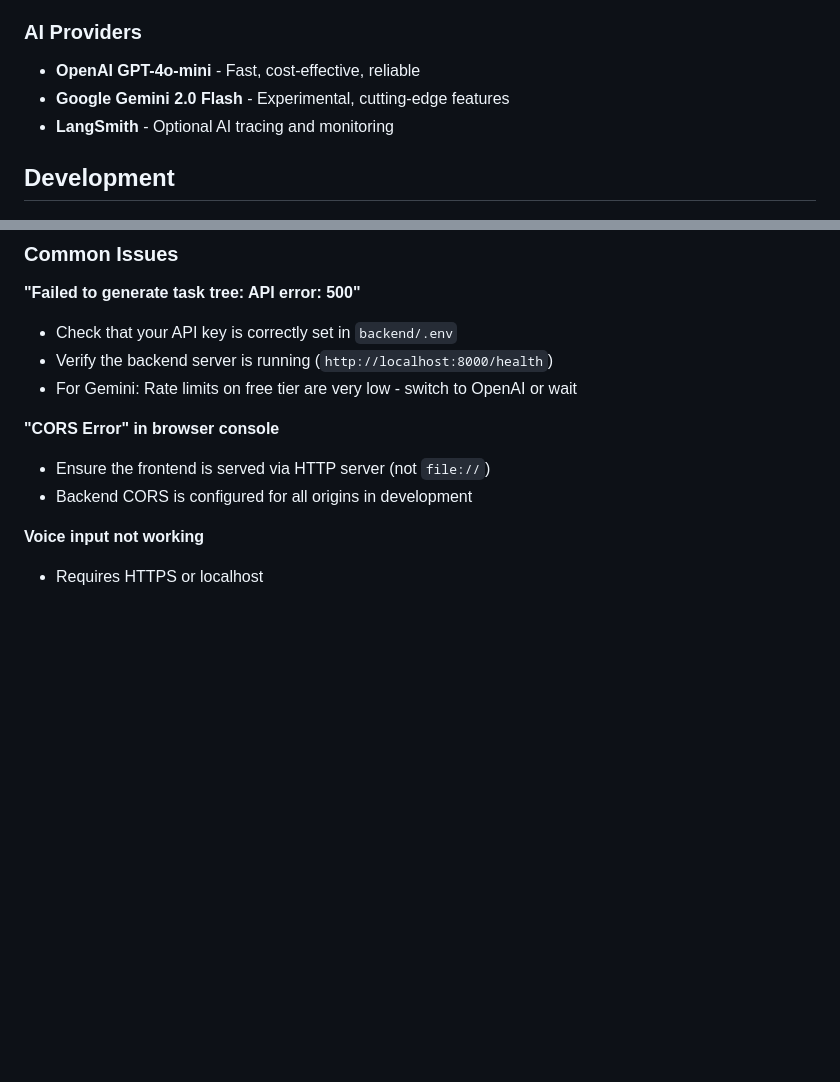
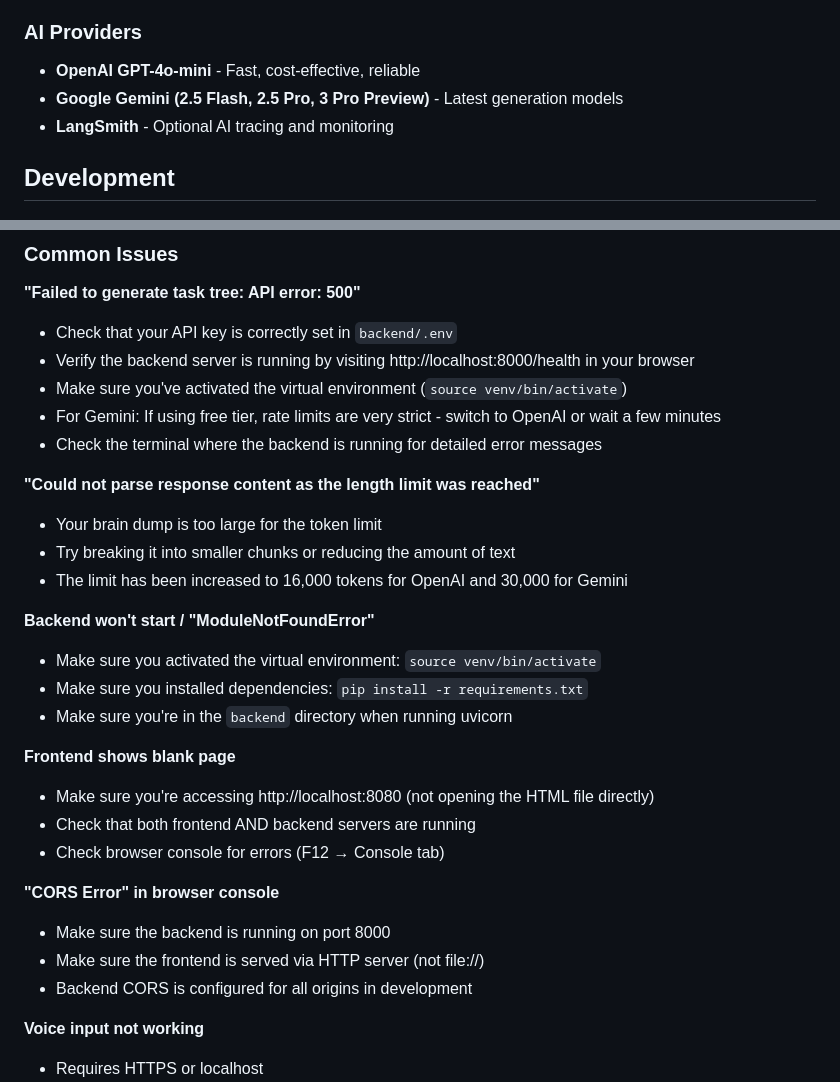
Before and after one commit to scohen40/ai-planning-assistant, a Markdown page: README.md, 2 parts joined by grey strips. Drawn GitHub-style; blank space fills up the shorter version.

```diff
--- a/README.md
+++ b/README.md
@@ -265,7 +448,7 @@ GEMINI_MODEL=gemini-2.0-flash-exp
 
 ### AI Providers
 - **OpenAI GPT-4o-mini** - Fast, cost-effective, reliable
-- **Google Gemini 2.0 Flash** - Experimental, cutting-edge features
+- **Google Gemini (2.5 Flash, 2.5 Pro, 3 Pro Preview)** - Latest generation models
 - **LangSmith** - Optional AI tracing and monitoring
 
 ## Development
@@ -321,11 +504,29 @@ This is an actively developed personal planning tool. Recent additions include:
 
 **"Failed to generate task tree: API error: 500"**
 - Check that your API key is correctly set in `backend/.env`
-- Verify the backend server is running (`http://localhost:8000/health`)
-- For Gemini: Rate limits on free tier are very low - switch to OpenAI or wait
+- Verify the backend server is running by visiting http://localhost:8000/health in your browser
+- Make sure you've activated the virtual environment (`source venv/bin/activate`)
+- For Gemini: If using free tier, rate limits are very strict - switch to OpenAI or wait a few minutes
+- Check the terminal where the backend is running for detailed error messages
+
+**"Could not parse response content as the length limit was reached"**
+- Your brain dump is too large for the token limit
+- Try breaking it into smaller chunks or reducing the amount of text
+- The limit has been increased to 16,000 tokens for OpenAI and 30,000 for Gemini
+
+**Backend won't start / "ModuleNotFoundError"**
+- Make sure you activated the virtual environment: `source venv/bin/activate`
+- Make sure you installed dependencies: `pip install -r requirements.txt`
+- Make sure you're in the `backend` directory when running uvicorn
+
+**Frontend shows blank page**
+- Make sure you're accessing http://localhost:8080 (not opening the HTML file directly)
+- Check that both frontend AND backend servers are running
+- Check browser console for errors (F12 → Console tab)
 
 **"CORS Error" in browser console**
-- Ensure the frontend is served via HTTP server (not `file://`)
+- Make sure the backend is running on port 8000
+- Make sure the frontend is served via HTTP server (not file://)
 - Backend CORS is configured for all origins in development
 
 **Voice input not working**
```
Also changed, not shown: other parts of README.md (+186 -3 lines).
